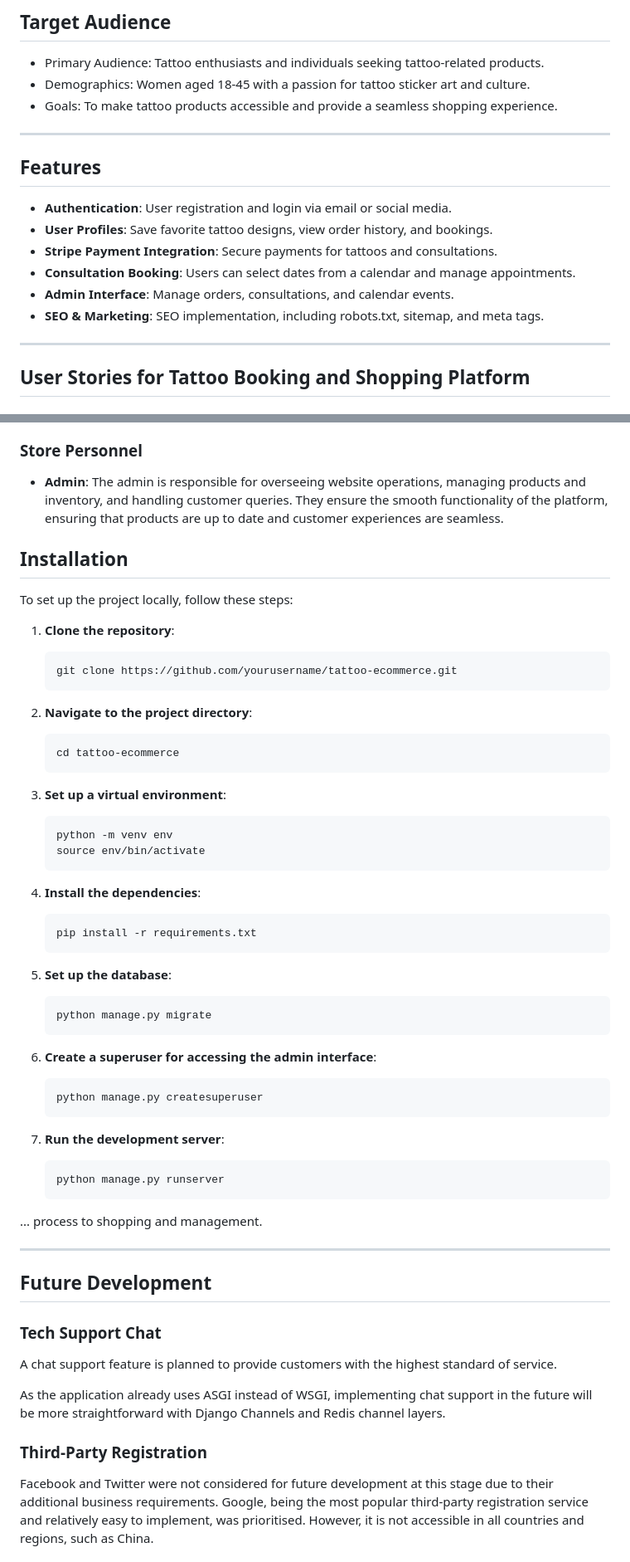
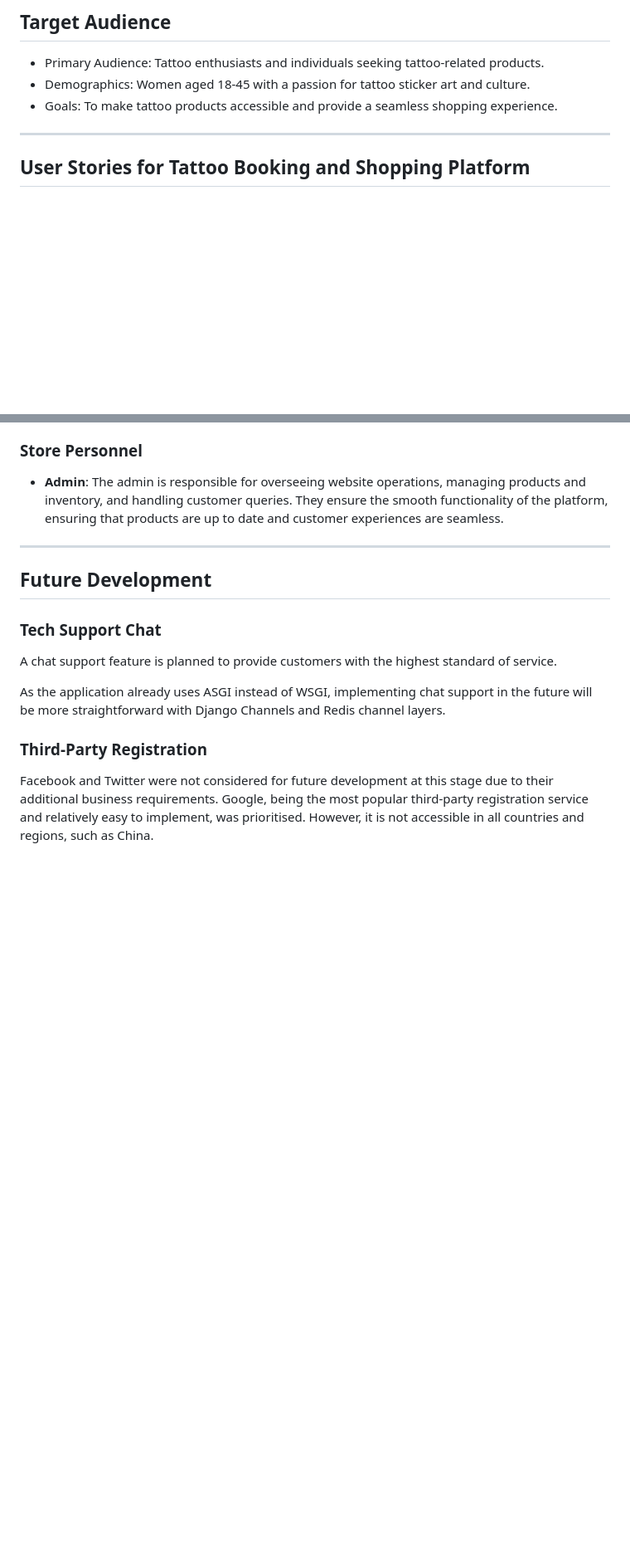
Before and after one commit to abikirkham/girls-get-tattoos, a Markdown page: README.md, 2 parts joined by grey strips. Shown at 83% size. Drawn GitHub-style; blank space fills up the shorter version.

````diff
--- a/README.md
+++ b/README.md
@@ -29,16 +29,6 @@ The website is designed with simplicity and style, aligning with the aesthetics
 - Primary Audience: Tattoo enthusiasts and individuals seeking tattoo-related products.
 - Demographics: Women aged 18-45 with a passion for tattoo sticker art and culture.
 - Goals: To make tattoo products accessible and provide a seamless shopping experience.
-
----
-
-## Features
-- **Authentication**: User registration and login via email or social media.
-- **User Profiles**: Save favorite tattoo designs, view order history, and bookings.
-- **Stripe Payment Integration**: Secure payments for tattoos and consultations.
-- **Consultation Booking**: Users can select dates from a calendar and manage appointments.
-- **Admin Interface**: Manage orders, consultations, and calendar events.
-- **SEO & Marketing**: SEO implementation, including robots.txt, sitemap, and meta tags.
 
 ---
 
@@ -138,48 +128,6 @@ The platform operates as a **B2C (Business-to-Consumer) e-commerce website**, se
 
 ### Store Personnel
 - **Admin**: The admin is responsible for overseeing website operations, managing products and inventory, and handling customer queries. They ensure the smooth functionality of the platform, ensuring that products are up to date and customer experiences are seamless.
-
-
-## Installation
-To set up the project locally, follow these steps:
-
-1. **Clone the repository**:
-   ```bash
-   git clone https://github.com/yourusername/tattoo-ecommerce.git
-   ```
-
-2. **Navigate to the project directory**:
-   ```bash
-   cd tattoo-ecommerce
-   ```
-
-3. **Set up a virtual environment**:
-   ```bash
-   python -m venv env
-   source env/bin/activate
-   ```
-
-4. **Install the dependencies**:
-   ```bash
-   pip install -r requirements.txt
-   ```
-
-5. **Set up the database**:
-   ```bash
-   python manage.py migrate
-   ```
-
-6. **Create a superuser for accessing the admin interface**:
-   ```bash
-   python manage.py createsuperuser
-   ```
-
-7. **Run the development server**:
-   ```bash
-   python manage.py runserver
-   ```
-
-... process to shopping and management.
 
 ---
 
````
Also changed, not shown: other parts of README.md (+11 -0 lines), DEPLOYMENT.md (+112 -0 lines).
